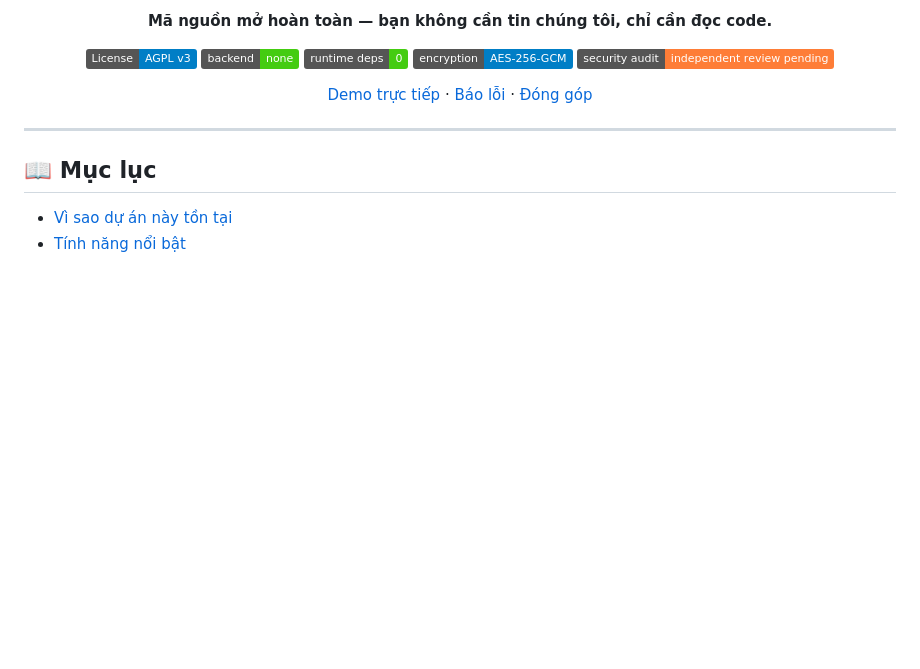
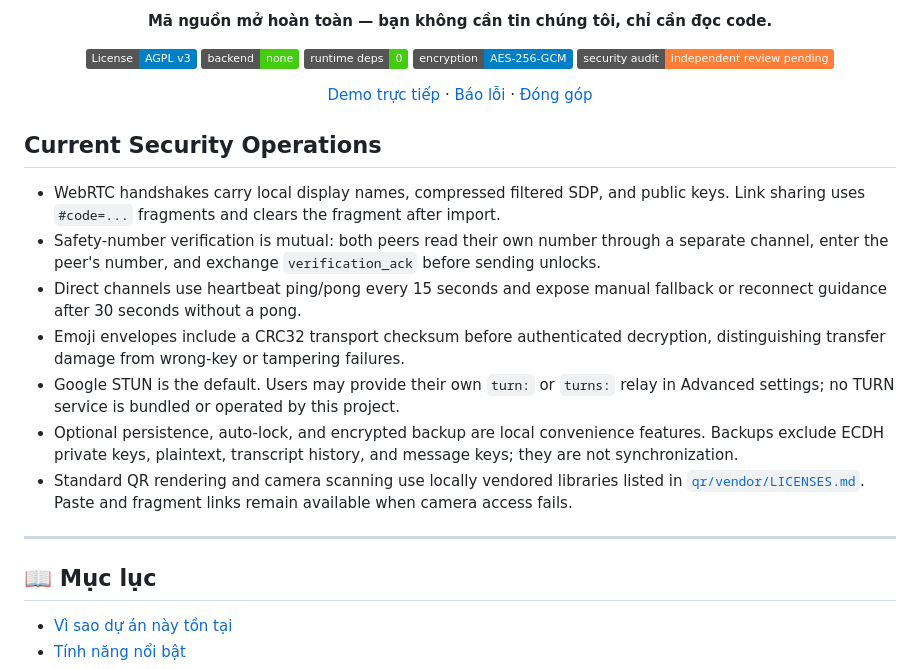
Before and after one commit to oree-nguyen/anonymous-chat, a Markdown page: README.md, the part around the change. GitHub-like rendering; badges without logos; blank space fills up the shorter version.

Commit message:
Document current security operations

```diff
--- a/README.md
+++ b/README.md
@@ -19,6 +19,16 @@ WebRTC, ngụy trang bản mã thành chuỗi emoji.
 [Demo trực tiếp](#) · [Báo lỗi](../../issues) · [Đóng góp](#-đóng-góp)
 
 </div>
+
+## Current Security Operations
+
+- WebRTC handshakes carry local display names, compressed filtered SDP, and public keys. Link sharing uses `#code=...` fragments and clears the fragment after import.
+- Safety-number verification is mutual: both peers read their own number through a separate channel, enter the peer's number, and exchange `verification_ack` before sending unlocks.
+- Direct channels use heartbeat ping/pong every 15 seconds and expose manual fallback or reconnect guidance after 30 seconds without a pong.
+- Emoji envelopes include a CRC32 transport checksum before authenticated decryption, distinguishing transfer damage from wrong-key or tampering failures.
+- Google STUN is the default. Users may provide their own `turn:` or `turns:` relay in Advanced settings; no TURN service is bundled or operated by this project.
+- Optional persistence, auto-lock, and encrypted backup are local convenience features. Backups exclude ECDH private keys, plaintext, transcript history, and message keys; they are not synchronization.
+- Standard QR rendering and camera scanning use locally vendored libraries listed in [`qr/vendor/LICENSES.md`](qr/vendor/LICENSES.md). Paste and fragment links remain available when camera access fails.
 
 ---
 
```
